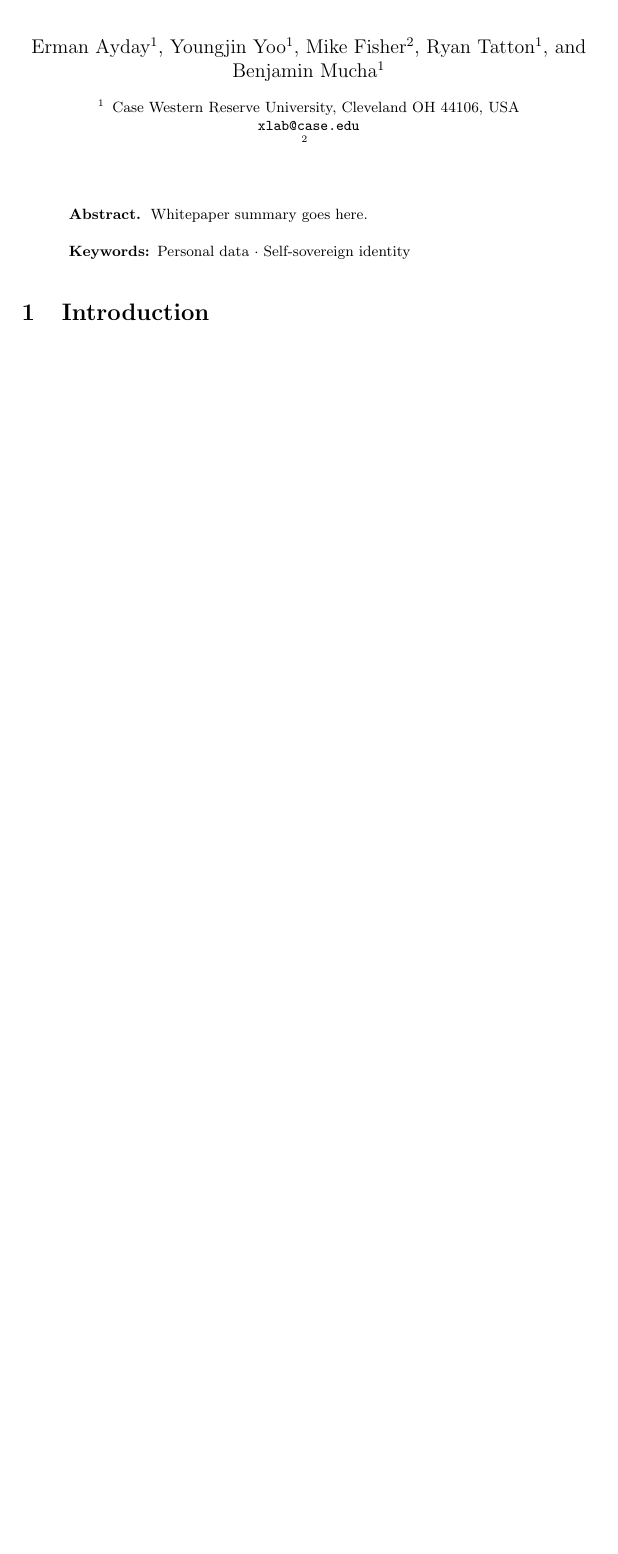
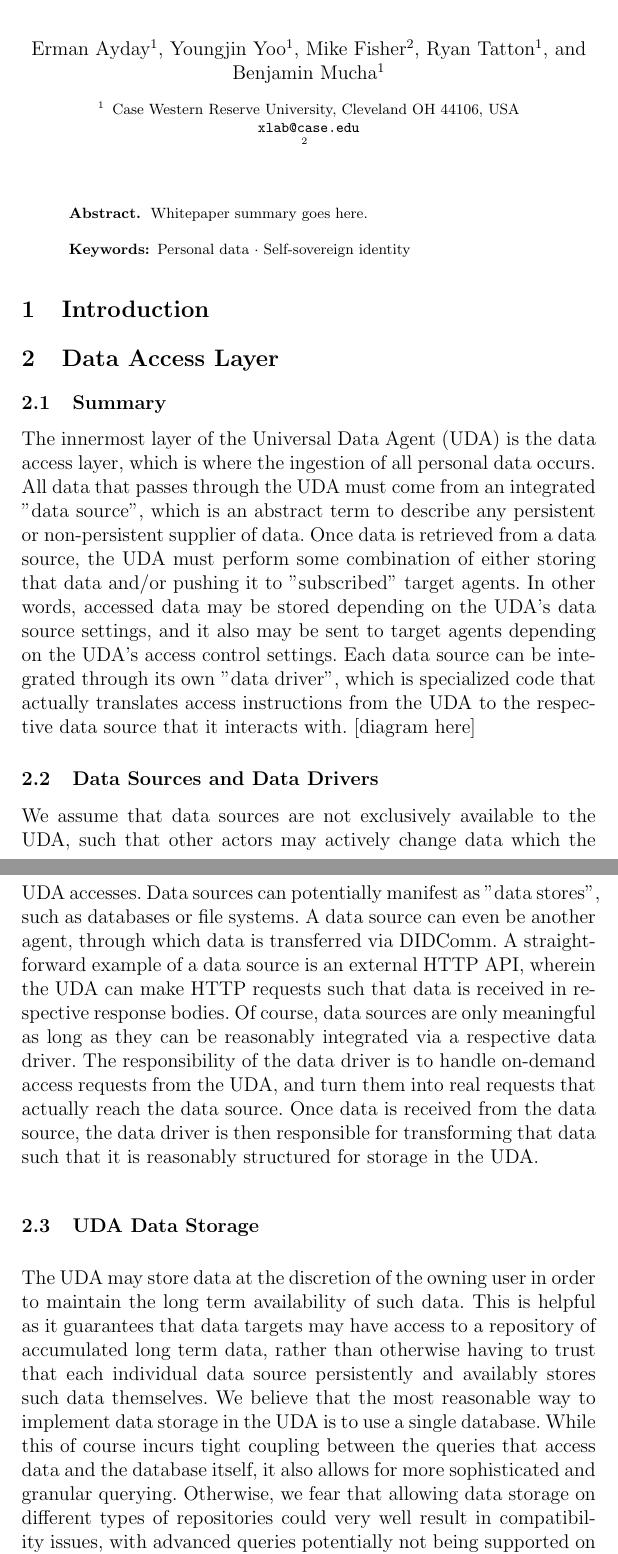
Before and after one commit to cwru-xlab/nsf-whitepaper, a LaTeX paper (whitepaper.tex, which reads content/data-access-layer.tex): part of the page before the commit and two parts of pages 1 and 2 of 3 after it, the two joined at a grey line, cut so that both start at the same text, the shorter picture padded with empty space. Compiled offline with pdfLaTeX.

Commit message:
Changes from papeeria

```diff
--- /dev/null
+++ b/content/data-access-layer.tex
@@ -0,0 +1,15 @@
+\section{Data Access Layer}
+
+\subsection{Summary}
+The innermost layer of the Universal Data Agent (UDA) is the data access layer, which is where the ingestion of all personal data occurs. All data that passes through the UDA must come from an integrated "data source", which is an abstract term to describe any persistent or non-persistent supplier of data. Once data is retrieved from a data source, the UDA must perform some combination of either storing that data and/or pushing it to "subscribed" target agents. In other words, accessed data may be stored depending on the UDA's data source settings, and it also may be sent to target agents depending on the UDA's access control settings. Each data source can be integrated through its own "data driver", which is specialized code that actually translates access instructions from the UDA to the respective data source that it interacts with.
+[diagram here]
+
+\subsection{Data Sources and Data Drivers}
+We assume that data sources are not exclusively available to the UDA, such that other actors may actively change data which the UDA accesses. Data sources can potentially manifest as "data stores", such as databases or file systems. A data source can even be another agent, through which data is transferred via DIDComm. A straightforward example of a data source is an external HTTP API, wherein the UDA can make HTTP requests such that data is received in respective response bodies.
+Of course, data sources are only meaningful as long as they can be reasonably integrated via a respective data driver. The responsibility of the data driver is to handle on-demand access requests from the UDA, and turn them into real requests that actually reach the data source. Once data is received from the data source, the data driver is then responsible for transforming that data such that it is reasonably structured for storage in the UDA.
+
+\subsection{UDA Data Storage}
+The UDA may store data at the discretion of the owning user in order to maintain the long term availability of such data. This is helpful as it guarantees that data targets may have access to a repository of accumulated long term data, rather than otherwise having to trust that each individual data source persistently and availably stores such data themselves. We believe that the most reasonable way to implement data storage in the UDA is to use a single database. While this of course incurs tight coupling between the queries that access data and the database itself, it also allows for more sophisticated and granular querying. Otherwise, we fear that allowing data storage on different types of repositories could very well result in compatibility issues, with advanced queries potentially not being supported on some implementations. Furthermore, since the UDA's stored data is only meaningful as a component of the UDA itself, and is not externally used, we therefore believe that there is no significant drawback to sticking with a single database. As for what that database is, we are currently leaning towards using MongoDB, where hereogenous data resources could be stored directly as JSON documents. This is especially convenient because JSON is an extremely common data format on the web, wherein the data from data sources may already be in JSON, allowing for simple translation and management within the UDA.
+
+\subsection{Access Queries}
+\{I assume we should have a light abstraction layer for queries on stored data, just so that data targets dont have to issue actual direct database queries on literal tables/collections\}
```
Also changed, not shown: content/access-control-layer.tex (added, +1 -0 lines), content/ui-interface.tex (added, +1 -0 lines), whitepaper.tex (+3 -0 lines).
